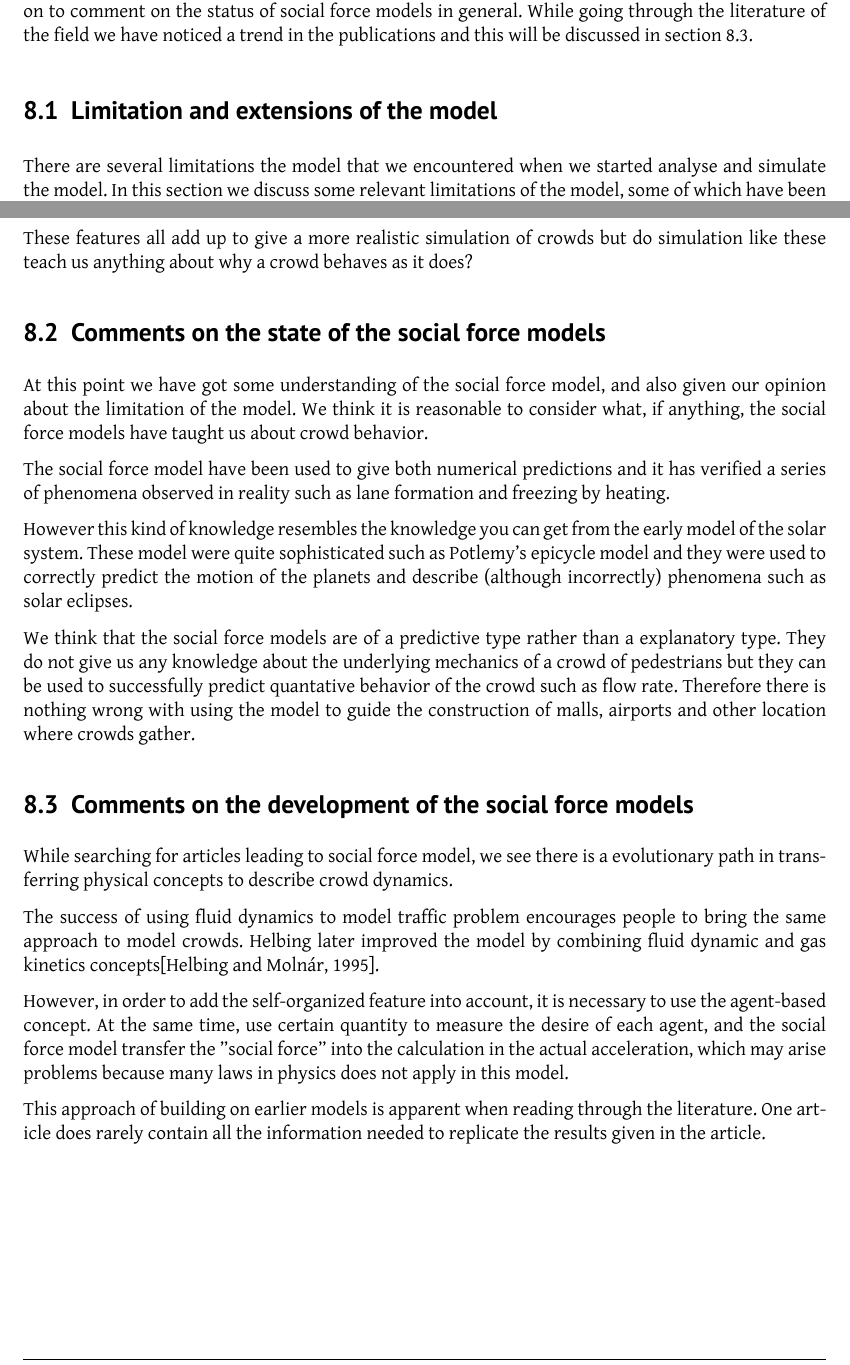
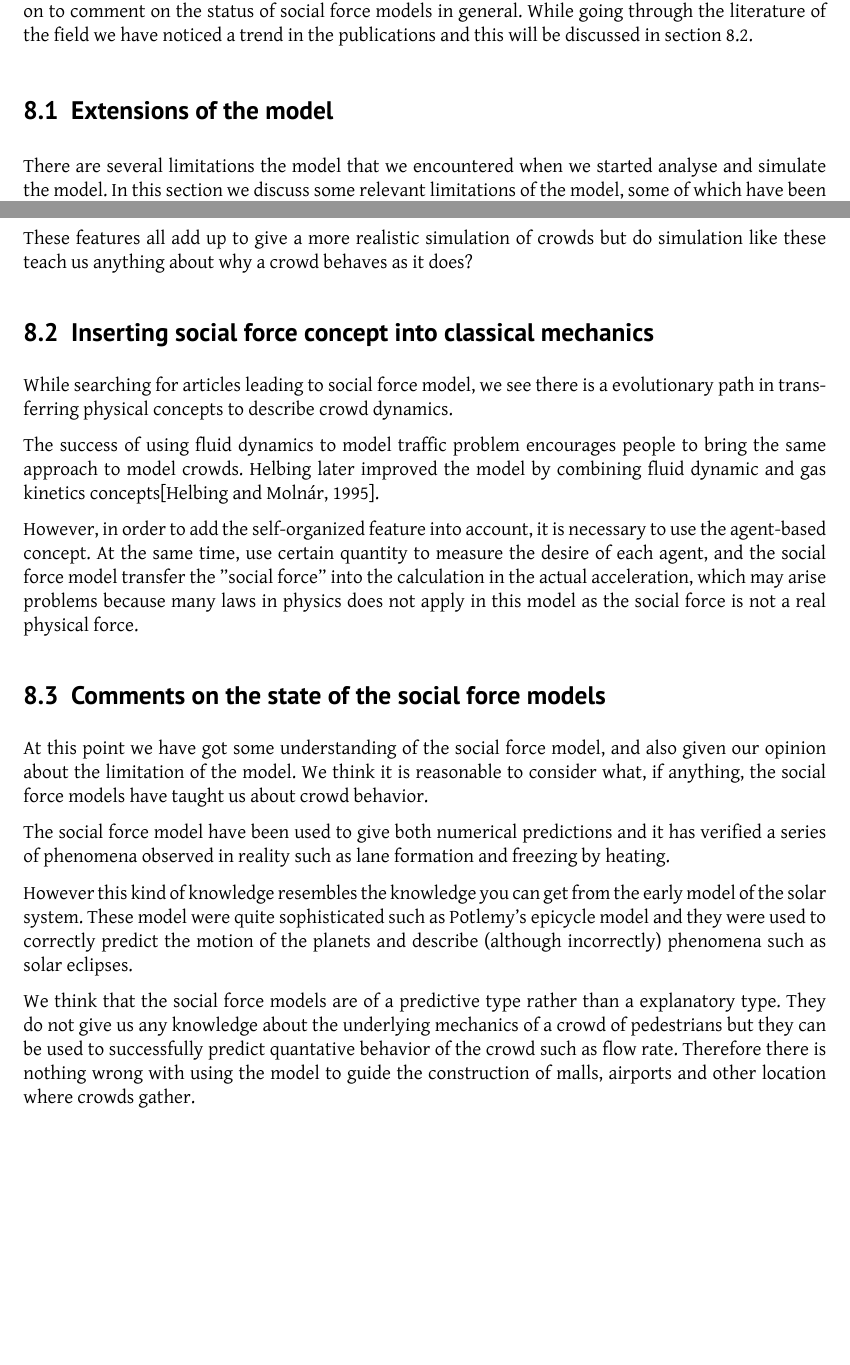
Before and after one commit to tohojo/RUC-math--crowd-modeling, a LaTeX document (LaTeX/crowd-modelling.tex, which reads LaTeX/assessment.tex): two parts of pages 33 and 34 of 36, joined at a grey line, cut so that both start at the same text, the shorter picture padded with empty space. Compiled offline with XeLaTeX.

Commit message:
rearanged the section 8 and added some comments about a discussion me and wence had

```diff
--- a/LaTeX/assessment.tex
+++ b/LaTeX/assessment.tex
@@ -9,9 +9,10 @@ social force models in general.
 While going through the literature of the field we have noticed a trend in the
 publications and this will be discussed in section \ref{subsec:development}.
 
-\subsection{Limitation and extensions of the model}
+\subsection{Extensions of the model}
 % TODO: This section should be high-level additions (navigation,
-% decision-making etc) instead of low-level changes.
+% decision-making etc) instead of low-level changes. It is already high level
+% but state it explicitly in the beginning.
 There are several limitations the model that we encountered when we started
 analyse and simulate the model. In this section we discuss some relevant
 limitations of the model, some of which have been solved by other people in the
@@ -60,10 +61,28 @@ These features all add up to give a more realistic simulation of crowds
 but do simulation like these teach us anything about why a crowd behaves
 as it does?
 
+\subsection{Inserting social force concept into classical mechanics}
+\label{subsec:development}
+% Discussion about using physological concepts in the model.
+While searching for articles leading to social force model, we see there is a
+evolutionary path in transferring physical concepts to describe crowd dynamics.
+
+The success of using fluid dynamics to model traffic problem encourages
+people to bring the same approach to model crowds. Helbing later improved the
+model by combining fluid dynamic and gas kinetics concepts\cite{social-force}.
+
+However, in order to add the self-organized feature into account, it is necessary
+to use the agent-based concept.  At the same time, use certain quantity to measure
+the desire of each agent, and the social force model transfer the "social force" into
+the calculation in the actual acceleration, which may arise problems because many laws
+in physics does not apply in this model as the social force is not a real
+physical force.
+
 \subsection{Comments on the state of the social force models}
 %-take a step back, discuss the model in general terms
 %-is social force a good way to discuss this
 % This stuff in this discussion should hold even if the model had all the features listed in the first subsection.
+% Add the stuff about the parameter. Do we need to tweek the paramaters each time.
 At this point we have got some understanding of the social force model, and
 also given our opinion about the limitation of the model. We think it is
 reasonable to consider what, if anything, the social force models have taught
@@ -86,22 +105,8 @@ predict quantative behavior of the crowd such as flow rate. Therefore there
 is nothing wrong with using the model to guide the construction of malls, airports
 and other location where crowds gather.
 
-\subsection{Comments on the development of the social force models}
-\label{subsec:development}
-%-incomplete description, inherent in types of paper
-While searching for articles leading to social force model, we see there is a
-evolutionary path in transferring physical concepts to describe crowd dynamics.
-
-The success of using fluid dynamics to model traffic problem encourages
-people to bring the same approach to model crowds. Helbing later improved the
-model by combining fluid dynamic and gas kinetics concepts\cite{social-force}.
-
-However, in order to add the self-organized feature into account, it is necessary
-to use the agent-based concept.  At the same time, use certain quantity to measure
-the desire of each agent, and the social force model transfer the "social force" into
-the calculation in the actual acceleration, which may arise problems because many laws
-in physics does not apply in this model.
-
-This approach of building on earlier models is apparent when reading through the
-literature. One article does rarely contain all the information needed to replicate
-the results given in the article.
+% \subsubsection{Articles} TODO: Wriggle this into the introduction.
+% %-incomplete description, inherent in types of paper
+% This approach of building on earlier models is apparent when reading through the
+% literature. One article does rarely contain all the information needed to replicate
+% the results given in the article.
```
